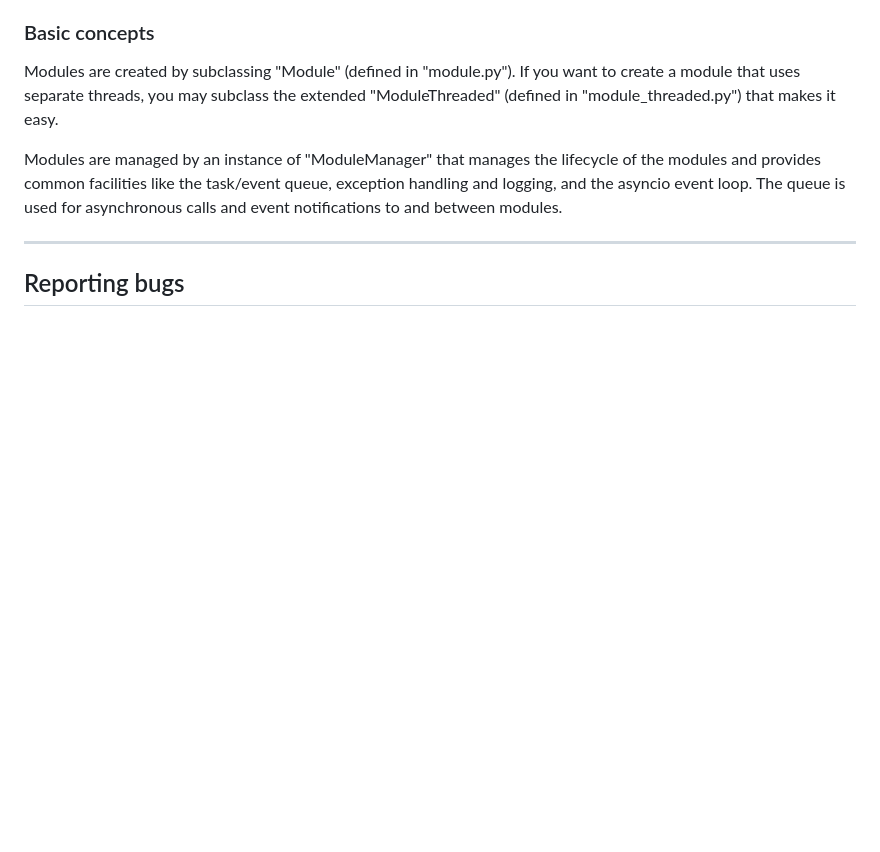
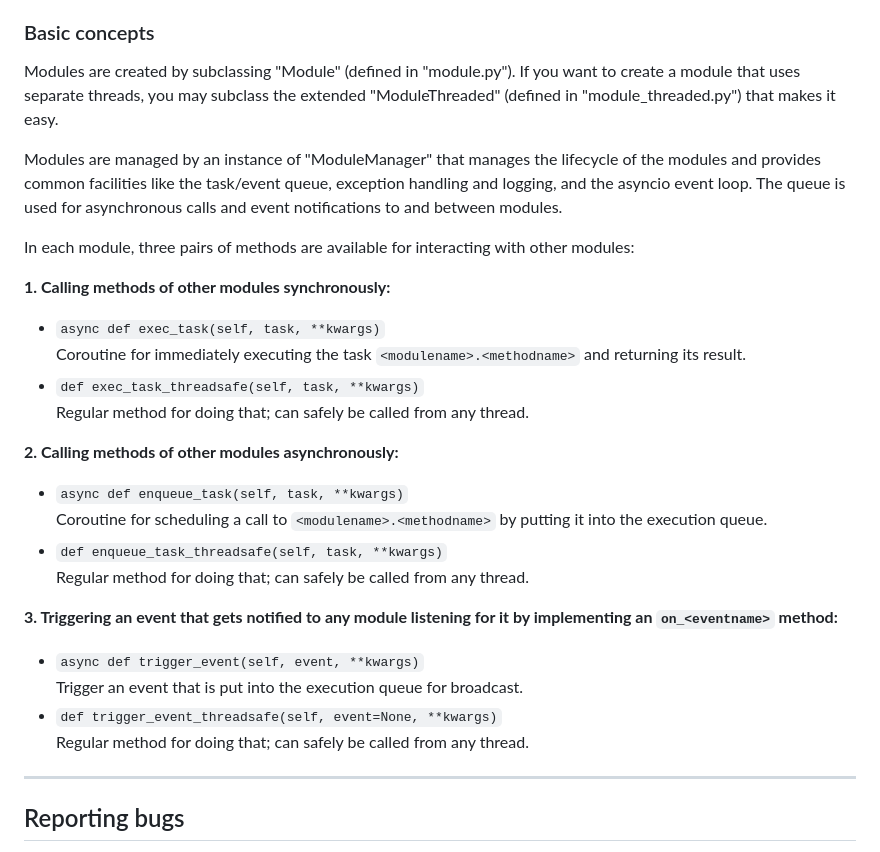
Before and after one commit to towalink/looselycoupled, a Markdown page: README.md, the part around one of its changes. GitHub-like rendering; blank space fills up the shorter version.

```diff
--- a/README.md
+++ b/README.md
@@ -64,6 +64,26 @@ Look at the code in the 'example' folder and adapt it as needed. The modules to
 Modules are created by subclassing "Module" (defined in "module.py"). If you want to create a module that uses separate threads, you may subclass the extended "ModuleThreaded" (defined in "module_threaded.py") that makes it easy.
 
 Modules are managed by an instance of "ModuleManager" that manages the lifecycle of the modules and provides common facilities like the task/event queue, exception handling and logging, and the asyncio event loop. The queue is used for asynchronous calls and event notifications to and between modules.
+
+In each module, three pairs of methods are available for interacting with other modules:
+
+**1. Calling methods of other modules synchronously:**
+  - `async def exec_task(self, task, **kwargs)`
+    Coroutine for immediately executing the task `<modulename>.<methodname>` and returning its result.
+  - `def exec_task_threadsafe(self, task, **kwargs)`
+    Regular method for doing that; can safely be called from any thread.
+
+**2. Calling methods of other modules asynchronously:**
+  - `async def enqueue_task(self, task, **kwargs)`
+    Coroutine for scheduling a call to `<modulename>.<methodname>` by putting it into the execution queue.
+  - `def enqueue_task_threadsafe(self, task, **kwargs)`
+    Regular method for doing that; can safely be called from any thread.
+
+**3. Triggering an event that gets notified to any module listening for it by implementing an `on_<eventname>` method:**
+  - `async def trigger_event(self, event, **kwargs)`
+    Trigger an event that is put into the execution queue for broadcast.
+  - `def trigger_event_threadsafe(self, event=None, **kwargs)`
+    Regular method for doing that; can safely be called from any thread.
 
 ---
 
```
Also changed, not shown: other parts of README.md (+5 -5 lines).
